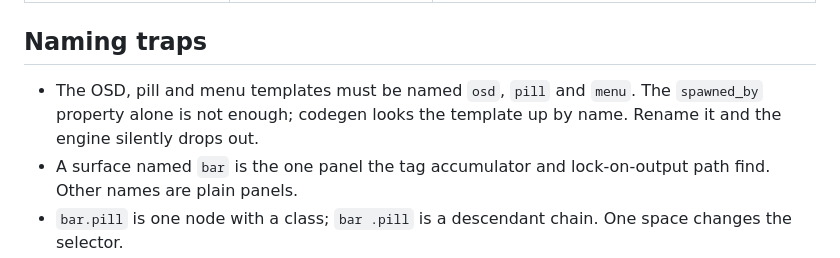
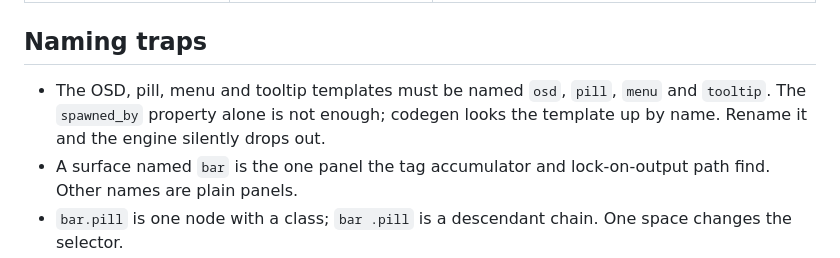
Before and after one commit to darealhoks/wisp, a Markdown page: docs/gotchas.md, the part around the change. GitHub-like rendering.

```diff
--- a/docs/gotchas.md
+++ b/docs/gotchas.md
@@ -53,7 +53,7 @@ fail to link.
 
 ## Naming traps
 
-- The OSD, pill and menu templates must be named `osd`, `pill` and `menu`. The `spawned_by` property alone is not enough; codegen looks the template up by name. Rename it and the engine silently drops out.
+- The OSD, pill, menu and tooltip templates must be named `osd`, `pill`, `menu` and `tooltip`. The `spawned_by` property alone is not enough; codegen looks the template up by name. Rename it and the engine silently drops out.
 - A surface named `bar` is the one panel the tag accumulator and lock-on-output path find. Other names are plain panels.
 - `bar.pill` is one node with a class; `bar .pill` is a descendant chain. One space changes the selector.
 - `surface NAME {` is a declaration but a bare `surface {` or `surface.cls {` is a style rule. Same for `menu NAME {` versus `menu {`.
```
Also changed, not shown: docs/modules.md (+29 -1 lines).
